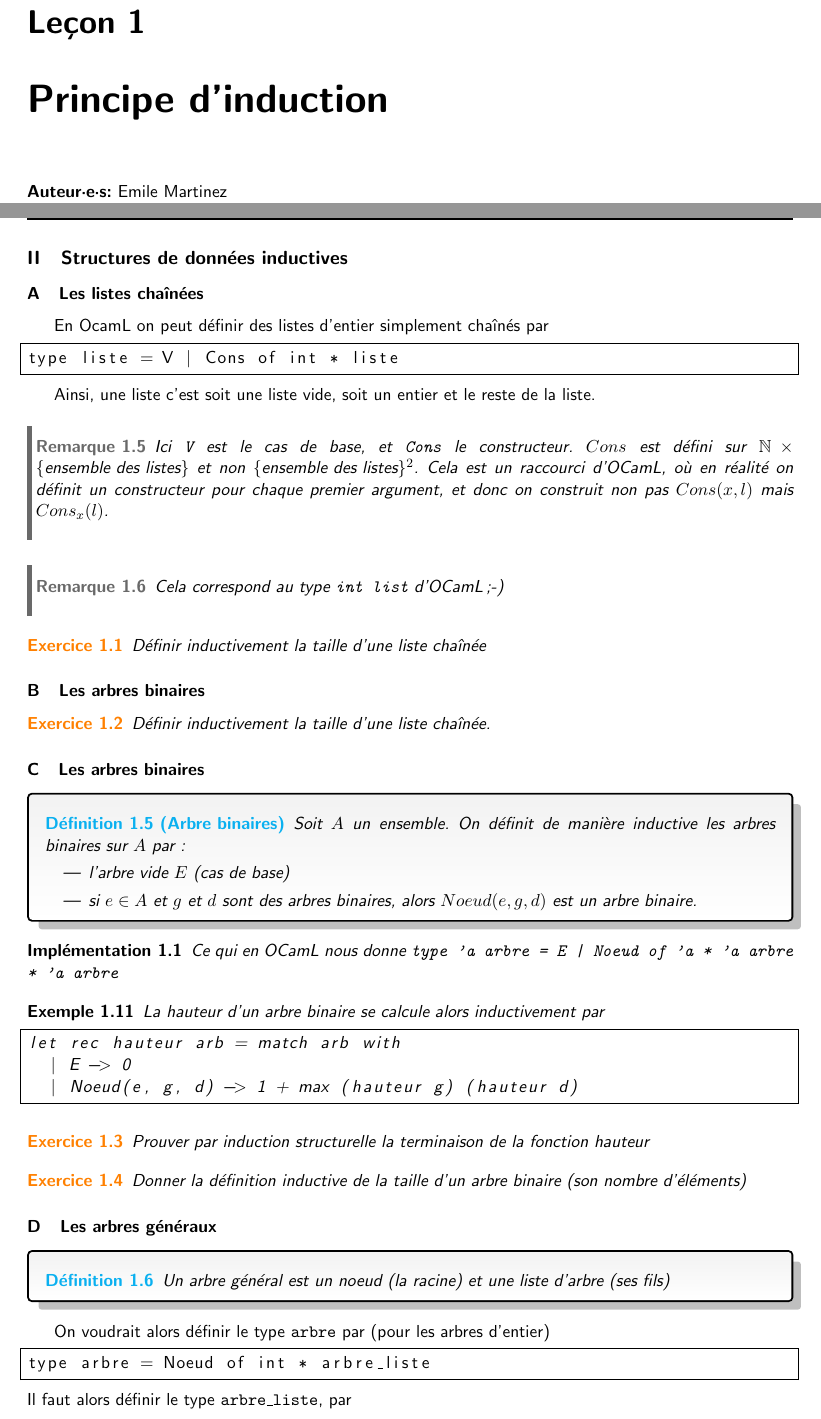
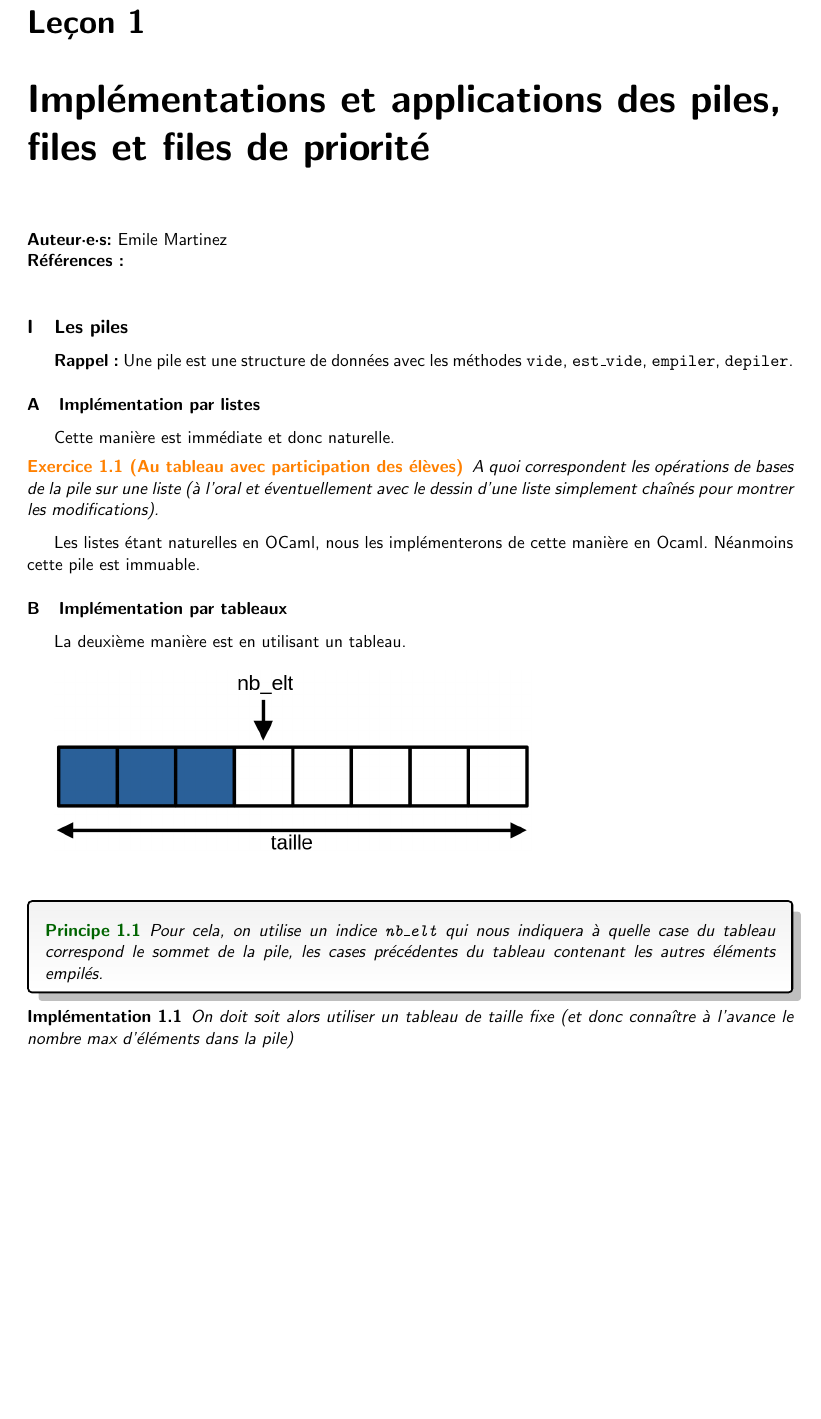
Before and after one commit to Emile-Martinez/agregation-informatique, a LaTeX book (leçons.tex, which reads lecon/05-piles_files/piles_files.tex): two parts of pages 6 and 9 of 13 before the commit and part of page 6 of 8 after it, the two joined at a grey line, cut so that both start at the same text, the shorter picture padded with empty space. Compiled offline with pdfLaTeX.

Commit message:
lecon 5 ?

```diff
--- /dev/null
+++ b/lecon/05-piles_files/piles_files.tex
@@ -0,0 +1,30 @@
+\dev{Emile Martinez}{}{}{}
+
+\subsection{Les piles}
+
+\textbf{Rappel :} Une pile est une structure de données avec les méthodes \texttt{vide}, \texttt{est\_vide}, \texttt{empiler}, \texttt{depiler}.
+
+\subsubsection{Implémentation par listes}
+
+Cette manière est immédiate et donc naturelle.
+
+\begin{exercise}[Au tableau avec participation des élèves]
+	A quoi correspondent les opérations de bases de la pile sur une liste (à l'oral et éventuellement avec le dessin d'une liste simplement chaînés pour montrer les modifications).
+\end{exercise}
+
+Les listes étant naturelles en OCaml, nous les implémenterons de cette manière en Ocaml. Néanmoins cette pile est immuable.
+
+\subsubsection{Implémentation par tableaux}
+
+La deuxième manière est en utilisant un tableau. \\
+
+\includegraphics[scale=0.3]{lecon/05-piles_files/piles_tableau.png}
+\\
+
+\begin{principe}
+	Pour cela, on utilise un indice \texttt{nb\_elt} qui nous indiquera à quelle case du tableau correspond le sommet de la pile, les cases précédentes du tableau contenant les autres éléments empilés.
+\end{principe}
+
+\begin{impl}
+	On doit soit alors utiliser un tableau de taille fixe (et donc connaître à l'avance le nombre max d'éléments dans la pile)
+\end{impl}
--- a/leçons.tex
+++ b/leçons.tex
@@ -21,10 +21,14 @@
 %\chapter{Tests de programme et inspection de code.}
 %\label{L3}
 %\input{lecon/03-validation_et_test/validation_et_test}
+%
+%\chapter{Principe d'induction}
+%\label{L4}
+%\input{lecon/04-induction/induction}
 
-\chapter{Principe d'induction}
-\label{L4}
-\input{lecon/04-induction/induction}
+\chapter{Implémentations et applications des piles, files et files de priorité}
+\label{L5}
+\input{lecon/05-piles_files/piles_files}
 
 \makeatletter
 \renewcommand{\@chapapp}{Développement}
```
Also changed, not shown: lecon/05-piles_files/piles_tableau.png (added), 2 other files.
